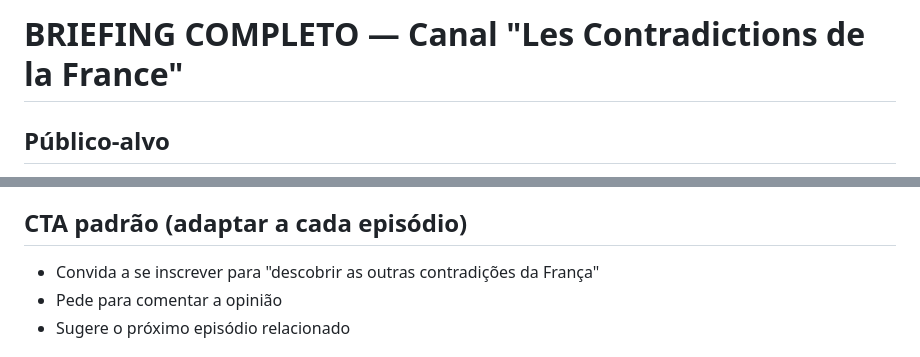
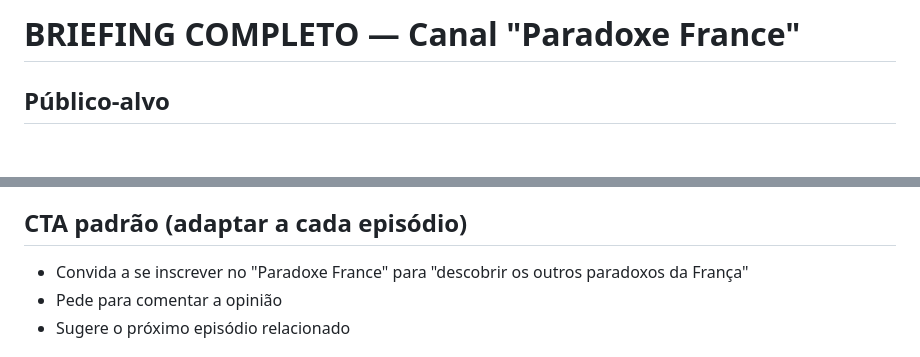
Before and after one commit to genailsonferreira17-ui/meu-projeto-antigravity, a Markdown page: canal_contradictions/BRIEFING.md, 2 parts joined by grey strips. GitHub-like rendering; blank space fills up the shorter version.

```diff
--- a/canal_contradictions/BRIEFING.md
+++ b/canal_contradictions/BRIEFING.md
@@ -1,4 +1,4 @@
-# BRIEFING COMPLETO — Canal "Les Contradictions de la France"
+# BRIEFING COMPLETO — Canal "Paradoxe France"
 
 ## Público-alvo
 - Franceses (França metropolitana e ultramar)
@@ -31,7 +31,7 @@ Cada episódio confronta a imagem oficial/idealizada com a realidade vivida.
 5. **REFLEXÃO + CTA (18min-20min)**: comentário editorial do narrador + chamada para inscrição no canal
 
 ## CTA padrão (adaptar a cada episódio)
-- Convida a se inscrever para "descobrir as outras contradições da França"
+- Convida a se inscrever no "Paradoxe France" para "descobrir os outros paradoxos da França"
 - Pede para comentar a opinião
 - Sugere o próximo episódio relacionado
 
```
Also changed, not shown: canal_contradictions/ESTRATEGIA_CANAL.md (+2 -2 lines).
